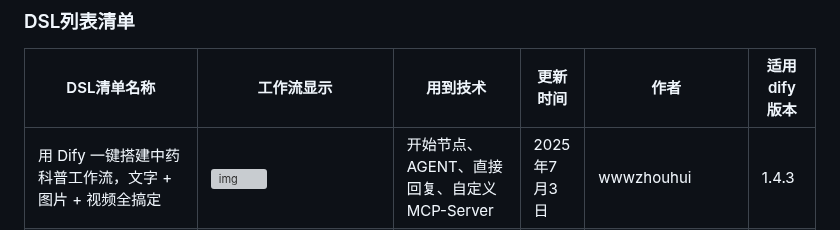
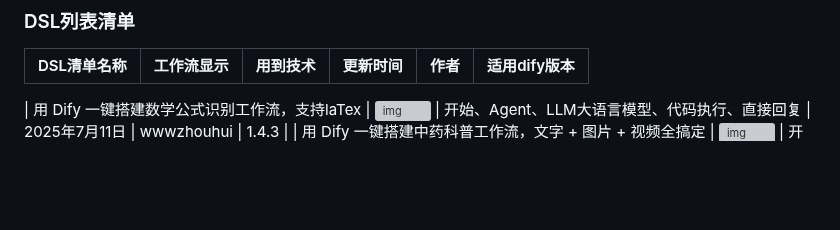
Before and after one commit to wwwzhouhui/dify-for-dsl, a Markdown page: README.md, the part around the change. Rendered like a GitHub page; blank space fills up the shorter version; grey boxes are pictures that could not be loaded.

Commit message:
mergebug

```diff
--- a/README.md
+++ b/README.md
@@ -30,6 +30,8 @@
 
 | DSL清单名称                              | 工作流显示                         | 用到技术                                                     | 更新时间                                                 | 作者                                       | 适用dify版本                               |
 | ---------------------------------------- | ------------------------------------------------------------ | ------------------------------------------------------------ | ------------------------------------------------------------ | ------------------------------------------------------------ | ---------------------------------------- |
+
+| 用 Dify 一键搭建数学公式识别工作流，支持laTex | ![img](https://dify-1305874767.cos.ap-nanjing.myqcloud.com/%E5%BE%AE%E4%BF%A1%E6%88%AA%E5%9B%BE_20250711082331.png) | 开始、Agent、LLM大语言模型、代码执行、直接回复 | 2025年7月11日 | wwwzhouhui | 1.4.3 |
 | 用 Dify 一键搭建中药科普工作流，文字 + 图片 + 视频全搞定 | ![img](https://mypicture-1258720957.cos.ap-nanjing.myqcloud.com/Obsidian/QQ_1751471812082.png) | 开始节点、AGENT、直接回复、自定义MCP-Server | 2025年7月3日 | wwwzhouhui | 1.4.3 |
 | 用 Dify 一键生成 长安的荔枝金句 HTML 页面，三步搞定！.yml | ![image-20250626211532393](https://mypicture-1258720957.cos.ap-nanjing.myqcloud.com/Obsidian/image-20250626211532393.png) | 开始、Agent、LLM大语言模型、代码执行、直接回复 | 2025年6月27日 | wwwzhouhui | 1.4.3 |
 | Dify 轻松实现 PPT 到 SVG 海报的华丽变身_合合版.yml | ![image-20250622174547135](https://mypicture-1258720957.cos.ap-nanjing.myqcloud.com/Obsidian/image-20250622174547135.png) | 开始、合合通用文档解析、LLM大语言模型、直接回复 | 2025年6月22日 | wwwzhouhui | 1.4.3 |
```
